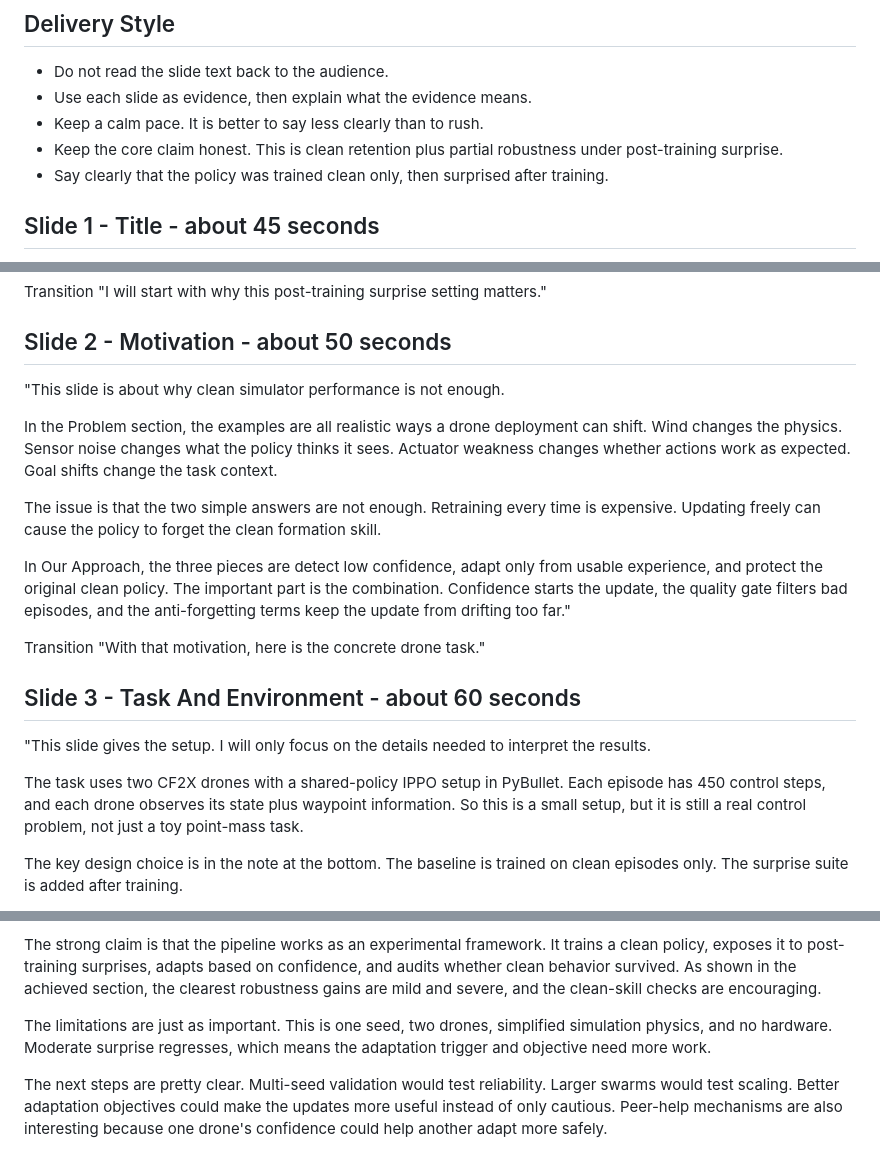
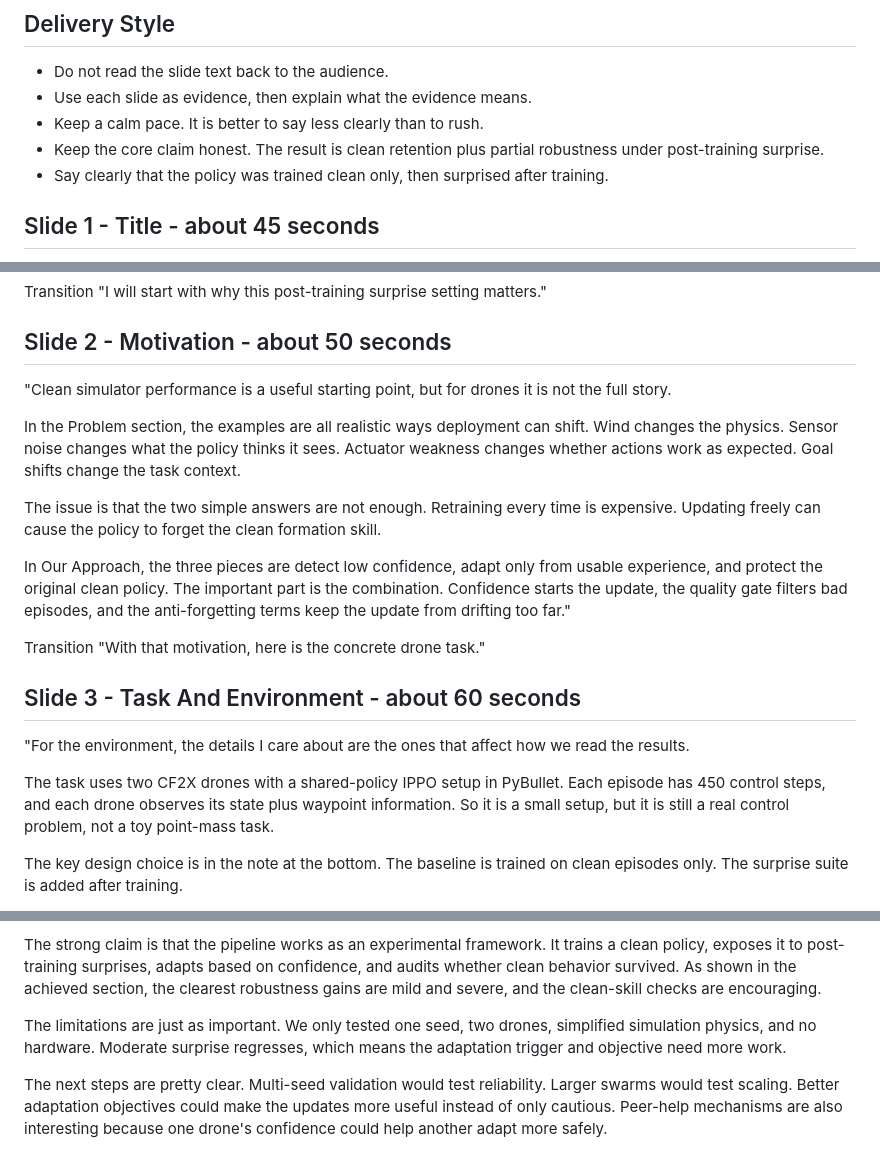
Before and after one commit to tanushsavadi/confidence-triggered-swarm, a Markdown page: final_submission/slide_speaker_notes.md, 3 parts joined by grey strips. Drawn GitHub-style.

```diff
--- a/final_submission/slide_speaker_notes.md
+++ b/final_submission/slide_speaker_notes.md
@@ -9,8 +9,8 @@ rehearsal script, not something to read word for word. Aim for about 11 minutes.
 - Do not read the slide text back to the audience.
 - Use each slide as evidence, then explain what the evidence means.
 - Keep a calm pace. It is better to say less clearly than to rush.
-- Keep the core claim honest. This is clean retention plus partial robustness
-  under post-training surprise.
+- Keep the core claim honest. The result is clean retention plus partial
+  robustness under post-training surprise.
 - Say clearly that the policy was trained clean only, then surprised after
   training.
 
@@ -37,12 +37,13 @@ Transition
 
 ## Slide 2 - Motivation - about 50 seconds
 
-"This slide is about why clean simulator performance is not enough.
+"Clean simulator performance is a useful starting point, but for drones it is
+not the full story.
 
-In the Problem section, the examples are all realistic ways a drone deployment
-can shift. Wind changes the physics. Sensor noise changes what the policy thinks
-it sees. Actuator weakness changes whether actions work as expected. Goal
-shifts change the task context.
+In the Problem section, the examples are all realistic ways deployment can
+shift. Wind changes the physics. Sensor noise changes what the policy thinks it
+sees. Actuator weakness changes whether actions work as expected. Goal shifts
+change the task context.
 
 The issue is that the two simple answers are not enough. Retraining every time
 is expensive. Updating freely can cause the policy to forget the clean formation
@@ -58,13 +59,13 @@ Transition
 
 ## Slide 3 - Task And Environment - about 60 seconds
 
-"This slide gives the setup. I will only focus on the details needed to
-interpret the results.
+"For the environment, the details I care about are the ones that affect how we
+read the results.
 
 The task uses two CF2X drones with a shared-policy IPPO setup in PyBullet. Each
 episode has 450 control steps, and each drone observes its state plus waypoint
-information. So this is a small setup, but it is still a real control problem,
-not just a toy point-mass task.
+information. So it is a small setup, but it is still a real control problem,
+not a toy point-mass task.
 
 The key design choice is in the note at the bottom. The baseline is trained on
 clean episodes only. The surprise suite is added after training.
@@ -214,9 +217,9 @@ confidence, and audits whether clean behavior survived. As shown in the
 achieved section, the clearest robustness gains are mild and severe, and the
 clean-skill checks are encouraging.
 
-The limitations are just as important. This is one seed, two drones, simplified
-simulation physics, and no hardware. Moderate surprise regresses, which means
-the adaptation trigger and objective need more work.
+The limitations are just as important. We only tested one seed, two drones,
+simplified simulation physics, and no hardware. Moderate surprise regresses,
+which means the adaptation trigger and objective need more work.
 
 The next steps are pretty clear. Multi-seed validation would test reliability.
 Larger swarms would test scaling. Better adaptation objectives could make the
```
Also changed, not shown: other parts of final_submission/slide_speaker_notes.md (+14 -12 lines).
